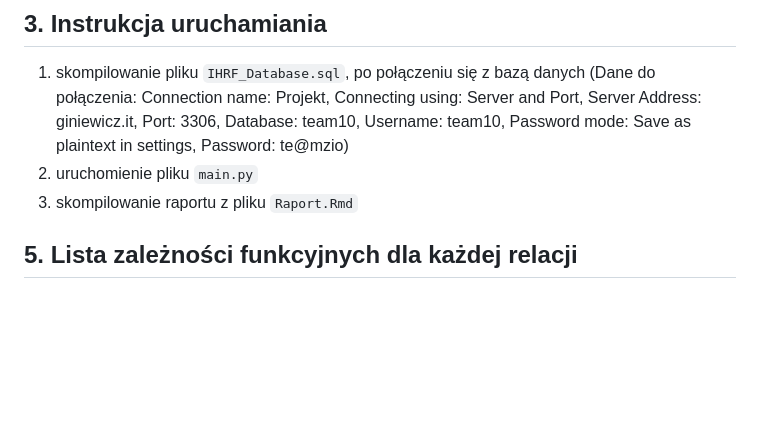
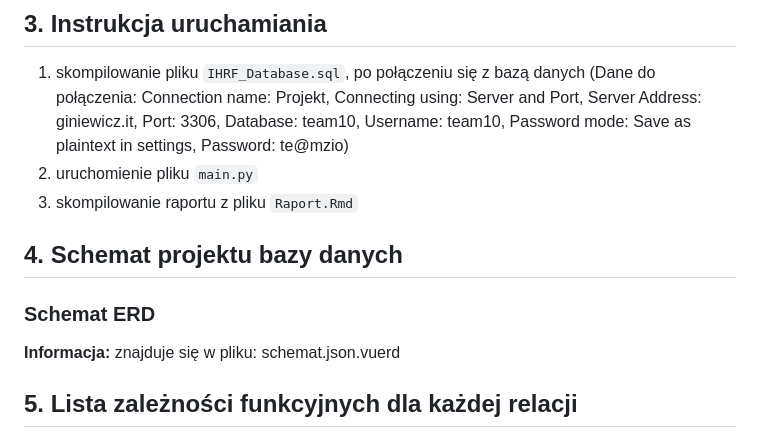
Before and after one commit to kandrzejewski07/Projekt-Bazy-Danych, a Markdown page: README.md, the part around the change. GitHub-like rendering; blank space fills up the shorter version.

Commit message:
aktualizacja spisu

```diff
--- a/README.md
+++ b/README.md
@@ -40,6 +40,11 @@ Pliki pomocnicze zawierające definicje klas używanych przy skryptowym wypełni
 2. uruchomienie pliku `main.py`
 3. skompilowanie raportu z pliku `Raport.Rmd`
 
+
+## 4. Schemat projektu bazy danych
+
+### Schemat ERD
+**Informacja:** znajduje się w pliku: schemat.json.vuerd
 
 
 ## 5. Lista zależności funkcyjnych dla każdej relacji
```
